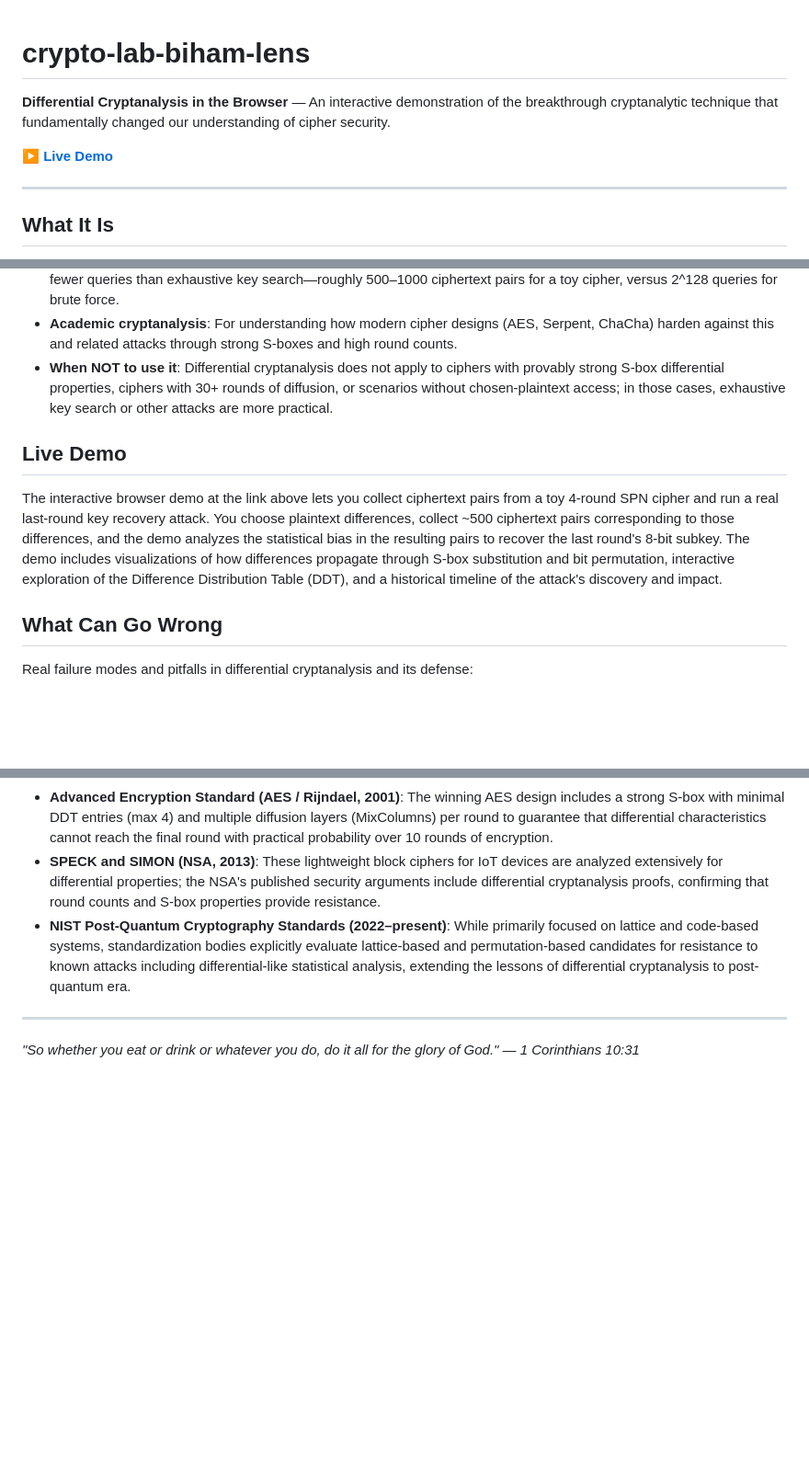
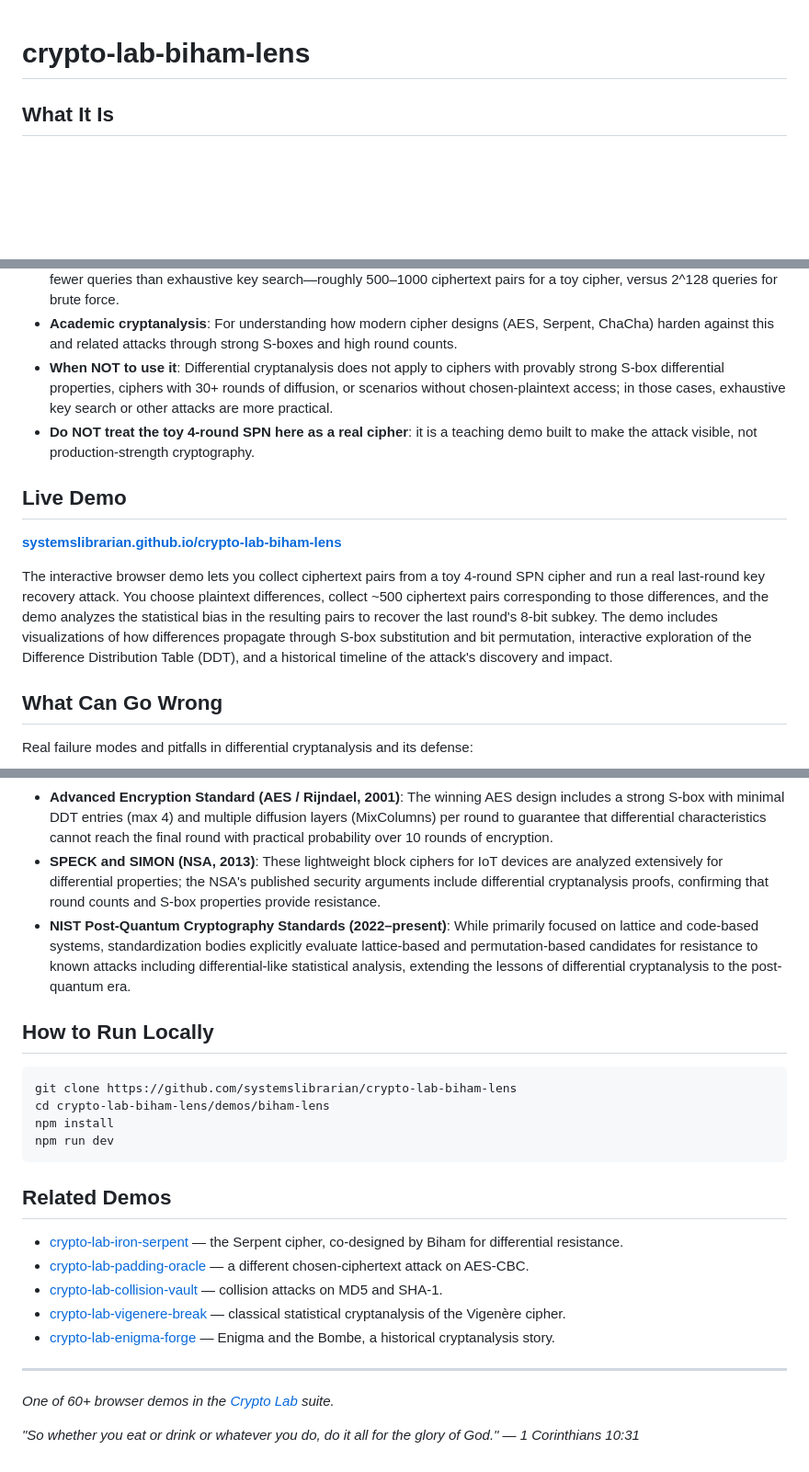
Before and after one commit to systemslibrarian/crypto-lab-biham-lens, a Markdown page: README.md, 3 parts joined by grey strips. Shown at 92% size. Drawn GitHub-style; blank space fills up the shorter version.

Commit message:
docs: normalize README to canonical crypto-lab template + Related Demos
Uniform sections (What It Is / When to Use It / Live Demo / What Can Go Wrong /
Real-World Usage / How to Run Locally / Related Demos), standardized live-demo
link and footer, cross-links to sibling demos. Existing prose preserved.

Co-Authored-By: Claude Opus 4.8 (1M context) <noreply@anthropic.com>

````diff
--- a/README.md
+++ b/README.md
@@ -1,10 +1,4 @@
 # crypto-lab-biham-lens
-
-**Differential Cryptanalysis in the Browser** — An interactive demonstration of the breakthrough cryptanalytic technique that fundamentally changed our understanding of cipher security.
-
-**[▶ Live Demo](https://systemslibrarian.github.io/crypto-lab-biham-lens/)**
-
----
 
 ## What It Is
 
@@ -19,10 +13,13 @@ Differential cryptanalysis is relevant as a cryptanalytic tool in these scenario
 - **Threshold security analysis**: When you have known or chosen encryption oracle access, differential attacks require far fewer queries than exhaustive key search—roughly 500–1000 ciphertext pairs for a toy cipher, versus 2^128 queries for brute force.
 - **Academic cryptanalysis**: For understanding how modern cipher designs (AES, Serpent, ChaCha) harden against this and related attacks through strong S-boxes and high round counts.
 - **When NOT to use it**: Differential cryptanalysis does not apply to ciphers with provably strong S-box differential properties, ciphers with 30+ rounds of diffusion, or scenarios without chosen-plaintext access; in those cases, exhaustive key search or other attacks are more practical.
+- **Do NOT treat the toy 4-round SPN here as a real cipher**: it is a teaching demo built to make the attack visible, not production-strength cryptography.
 
 ## Live Demo
 
-The interactive browser demo at the link above lets you collect ciphertext pairs from a toy 4-round SPN cipher and run a real last-round key recovery attack. You choose plaintext differences, collect ~500 ciphertext pairs corresponding to those differences, and the demo analyzes the statistical bias in the resulting pairs to recover the last round's 8-bit subkey. The demo includes visualizations of how differences propagate through S-box substitution and bit permutation, interactive exploration of the Difference Distribution Table (DDT), and a historical timeline of the attack's discovery and impact.
+**[systemslibrarian.github.io/crypto-lab-biham-lens](https://systemslibrarian.github.io/crypto-lab-biham-lens/)**
+
+The interactive browser demo lets you collect ciphertext pairs from a toy 4-round SPN cipher and run a real last-round key recovery attack. You choose plaintext differences, collect ~500 ciphertext pairs corresponding to those differences, and the demo analyzes the statistical bias in the resulting pairs to recover the last round's 8-bit subkey. The demo includes visualizations of how differences propagate through S-box substitution and bit permutation, interactive exploration of the Difference Distribution Table (DDT), and a historical timeline of the attack's discovery and impact.
 
 ## What Can Go Wrong
 
@@ -42,8 +39,27 @@ Systems and standards that must resist differential cryptanalysis or use concept
 - **SERPENT cipher (1998)**: Co-designed by Eli Biham himself, Serpent uses 32 rounds (extreme redundancy) and carefully selected S-boxes to be provably immune to differential cryptanalysis even if the attacker has access to all round subkeys. It lost the AES competition to Rijndael but remains a reference design for differential-resistant ciphers.
 - **Advanced Encryption Standard (AES / Rijndael, 2001)**: The winning AES design includes a strong S-box with minimal DDT entries (max 4) and multiple diffusion layers (MixColumns) per round to guarantee that differential characteristics cannot reach the final round with practical probability over 10 rounds of encryption.
 - **SPECK and SIMON (NSA, 2013)**: These lightweight block ciphers for IoT devices are analyzed extensively for differential properties; the NSA's published security arguments include differential cryptanalysis proofs, confirming that round counts and S-box properties provide resistance.
-- **NIST Post-Quantum Cryptography Standards (2022–present)**: While primarily focused on lattice and code-based systems, standardization bodies explicitly evaluate lattice-based and permutation-based candidates for resistance to known attacks including differential-like statistical analysis, extending the lessons of differential cryptanalysis to post-quantum era.
+- **NIST Post-Quantum Cryptography Standards (2022–present)**: While primarily focused on lattice and code-based systems, standardization bodies explicitly evaluate lattice-based and permutation-based candidates for resistance to known attacks including differential-like statistical analysis, extending the lessons of differential cryptanalysis to the post-quantum era.
+
+## How to Run Locally
+
+```bash
+git clone https://github.com/systemslibrarian/crypto-lab-biham-lens
+cd crypto-lab-biham-lens/demos/biham-lens
+npm install
+npm run dev
+```
+
+## Related Demos
+
+- [crypto-lab-iron-serpent](https://systemslibrarian.github.io/crypto-lab-iron-serpent/) — the Serpent cipher, co-designed by Biham for differential resistance.
+- [crypto-lab-padding-oracle](https://systemslibrarian.github.io/crypto-lab-padding-oracle/) — a different chosen-ciphertext attack on AES-CBC.
+- [crypto-lab-collision-vault](https://systemslibrarian.github.io/crypto-lab-collision-vault/) — collision attacks on MD5 and SHA-1.
+- [crypto-lab-vigenere-break](https://systemslibrarian.github.io/crypto-lab-vigenere-break/) — classical statistical cryptanalysis of the Vigenère cipher.
+- [crypto-lab-enigma-forge](https://systemslibrarian.github.io/crypto-lab-enigma-forge/) — Enigma and the Bombe, a historical cryptanalysis story.
 
 ---
 
+*One of 60+ browser demos in the [Crypto Lab](https://crypto-lab.systemslibrarian.dev/) suite.*
+
 *"So whether you eat or drink or whatever you do, do it all for the glory of God." — 1 Corinthians 10:31*
````
